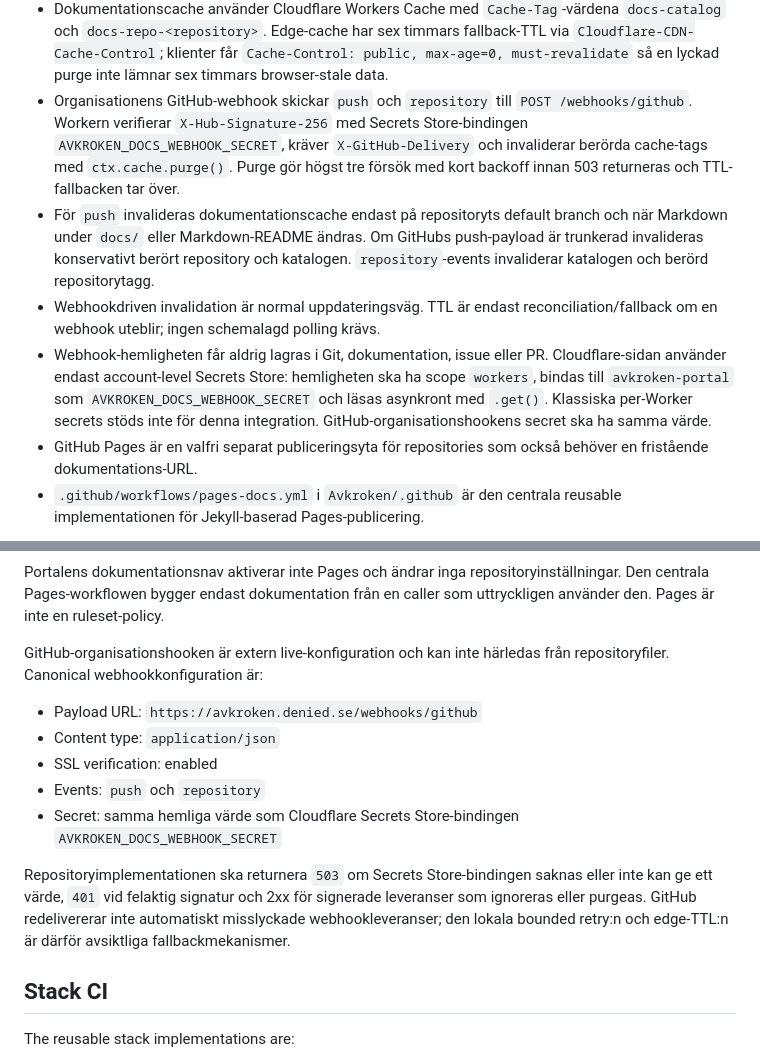
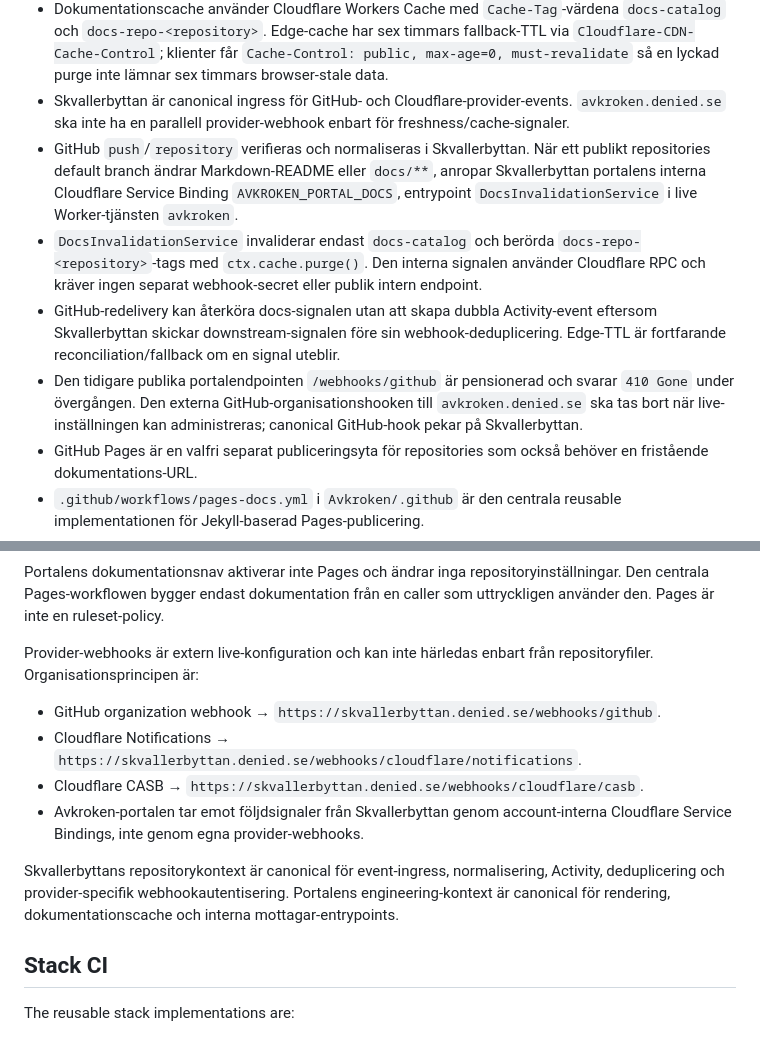
Before and after one commit to Avkroken/.github, a Markdown page: docs/engineering-context.md, 2 parts joined by grey strips. GitHub-like rendering.

Commit message:
docs: centralize provider events in Skvallerbyttan

```diff
--- a/docs/engineering-context.md
+++ b/docs/engineering-context.md
@@ -173,10 +173,11 @@ Konventionen är:
 - Portalens `/api/docs/content` får endast hämta repository/path-par som först har upptäckts av den publika dokumentationskatalogen. Katalogen består endast av publika, oarkiverade Avkroken-repositories och Markdown under `docs/` eller Markdown-README. Ett eventuellt GitHub-token i Worker-miljön får därmed inte användas via den publika endpointen för privata repositories eller godtyckliga repositorypaths.
 - Dokumentationsnavet renderar Markdown i portalens eget tema med repositoryflikar och dokumentflikar. Nya publika repositories och nya Markdown-filer blir därmed upptäckbara utan en manuell portalregistry.
 - Dokumentationscache använder Cloudflare Workers Cache med `Cache-Tag`-värdena `docs-catalog` och `docs-repo-<repository>`. Edge-cache har sex timmars fallback-TTL via `Cloudflare-CDN-Cache-Control`; klienter får `Cache-Control: public, max-age=0, must-revalidate` så en lyckad purge inte lämnar sex timmars browser-stale data.
-- Organisationens GitHub-webhook skickar `push` och `repository` till `POST /webhooks/github`. Workern verifierar `X-Hub-Signature-256` med Secrets Store-bindingen `AVKROKEN_DOCS_WEBHOOK_SECRET`, kräver `X-GitHub-Delivery` och invaliderar berörda cache-tags med `ctx.cache.purge()`. Purge gör högst tre försök med kort backoff innan 503 returneras och TTL-fallbacken tar över.
-- För `push` invalideras dokumentationscache endast på repositoryts default branch och när Markdown under `docs/` eller Markdown-README ändras. Om GitHubs push-payload är trunkerad invalideras konservativt berört repository och katalogen. `repository`-events invaliderar katalogen och berörd repositorytagg.
-- Webhookdriven invalidation är normal uppdateringsväg. TTL är endast reconciliation/fallback om en webhook uteblir; ingen schemalagd polling krävs.
-- Webhook-hemligheten får aldrig lagras i Git, dokumentation, issue eller PR. Cloudflare-sidan använder endast account-level Secrets Store: hemligheten ska ha scope `workers`, bindas till `avkroken-portal` som `AVKROKEN_DOCS_WEBHOOK_SECRET` och läsas asynkront med `.get()`. Klassiska per-Worker secrets stöds inte för denna integration. GitHub-organisationshookens secret ska ha samma värde.
+- Skvallerbyttan är canonical ingress för GitHub- och Cloudflare-provider-events. `avkroken.denied.se` ska inte ha en parallell provider-webhook enbart för freshness/cache-signaler.
+- GitHub `push`/`repository` verifieras och normaliseras i Skvallerbyttan. När ett publikt repositories default branch ändrar Markdown-README eller `docs/**`, anropar Skvallerbyttan portalens interna Cloudflare Service Binding `AVKROKEN_PORTAL_DOCS`, entrypoint `DocsInvalidationService` i live Worker-tjänsten `avkroken`.
+- `DocsInvalidationService` invaliderar endast `docs-catalog` och berörda `docs-repo-<repository>`-tags med `ctx.cache.purge()`. Den interna signalen använder Cloudflare RPC och kräver ingen separat webhook-secret eller publik intern endpoint.
+- GitHub-redelivery kan återköra docs-signalen utan att skapa dubbla Activity-event eftersom Skvallerbyttan skickar downstream-signalen före sin webhook-deduplicering. Edge-TTL är fortfarande reconciliation/fallback om en signal uteblir.
+- Den tidigare publika portalendpointen `/webhooks/github` är pensionerad och svarar `410 Gone` under övergången. Den externa GitHub-organisationshooken till `avkroken.denied.se` ska tas bort när live-inställningen kan administreras; canonical GitHub-hook pekar på Skvallerbyttan.
 - GitHub Pages är en valfri separat publiceringsyta för repositories som också behöver en fristående dokumentations-URL.
 - `.github/workflows/pages-docs.yml` i `Avkroken/.github` är den centrala reusable implementationen för Jekyll-baserad Pages-publicering.
 - Ett repository som använder Pages aktiverar publiceringen med en tunn caller-workflow som anropar den centrala workflowen och begränsar tokenbehörigheter till `contents: read`, `pages: write` och `id-token: write`.
@@ -186,14 +187,14 @@ Konventionen är:
 
 Portalens dokumentationsnav aktiverar inte Pages och ändrar inga repositoryinställningar. Den centrala Pages-workflowen bygger endast dokumentation från en caller som uttryckligen använder den. Pages är inte en ruleset-policy.
 
-GitHub-organisationshooken är extern live-konfiguration och kan inte härledas från repositoryfiler. Canonical webhookkonfiguration är:
-- Payload URL: `https://avkroken.denied.se/webhooks/github`
-- Content type: `application/json`
-- SSL verification: enabled
-- Events: `push` och `repository`
-- Secret: samma hemliga värde som Cloudflare Secrets Store-bindingen `AVKROKEN_DOCS_WEBHOOK_SECRET`
+Provider-webhooks är extern live-konfiguration och kan inte härledas enbart från repositoryfiler. Organisationsprincipen är:
 
-Repositoryimplementationen ska returnera `503` om Secrets Store-bindingen saknas eller inte kan ge ett värde, `401` vid felaktig signatur och 2xx för signerade leveranser som ignoreras eller purgeas. GitHub redelivererar inte automatiskt misslyckade webhookleveranser; den lokala bounded retry:n och edge-TTL:n är därför avsiktliga fallbackmekanismer.
+- GitHub organization webhook → `https://skvallerbyttan.denied.se/webhooks/github`.
+- Cloudflare Notifications → `https://skvallerbyttan.denied.se/webhooks/cloudflare/notifications`.
+- Cloudflare CASB → `https://skvallerbyttan.denied.se/webhooks/cloudflare/casb`.
+- Avkroken-portalen tar emot följdsignaler från Skvallerbyttan genom account-interna Cloudflare Service Bindings, inte genom egna provider-webhooks.
+
+Skvallerbyttans repositorykontext är canonical för event-ingress, normalisering, Activity, deduplicering och provider-specifik webhookautentisering. Portalens engineering-kontext är canonical för rendering, dokumentationscache och interna mottagar-entrypoints.
 
 ## Stack CI
 
```
